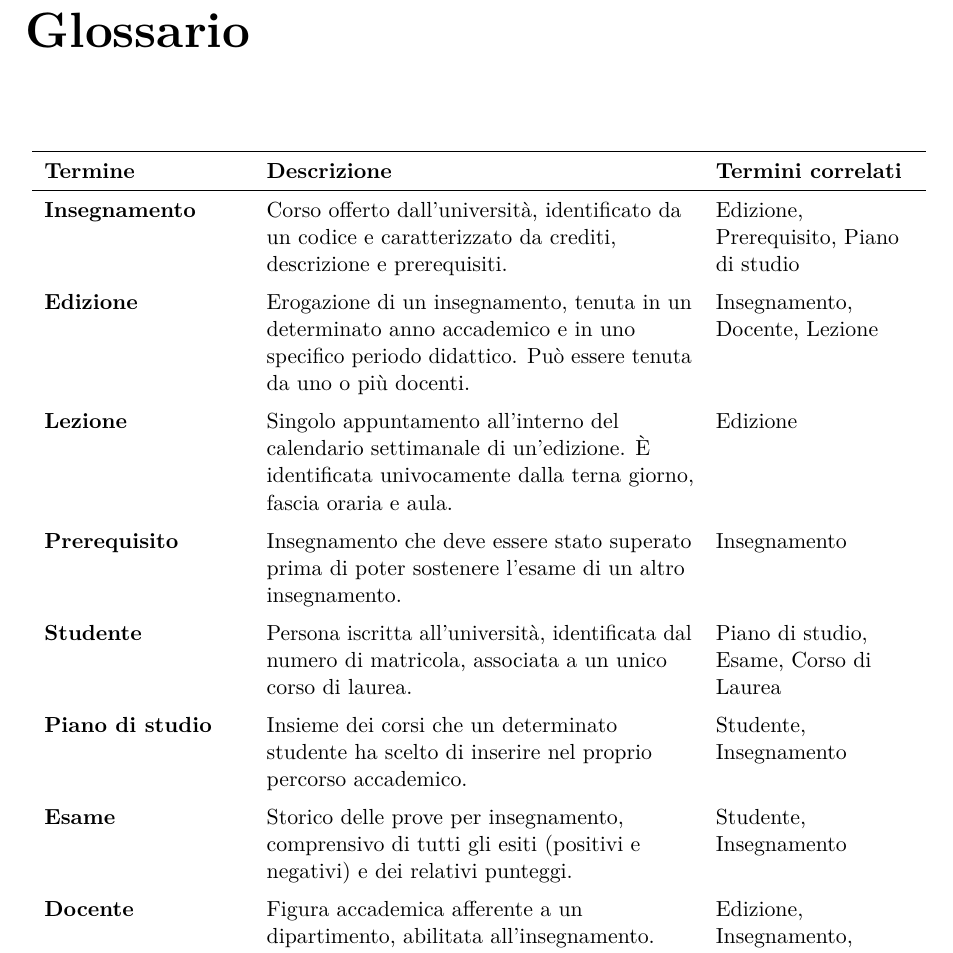
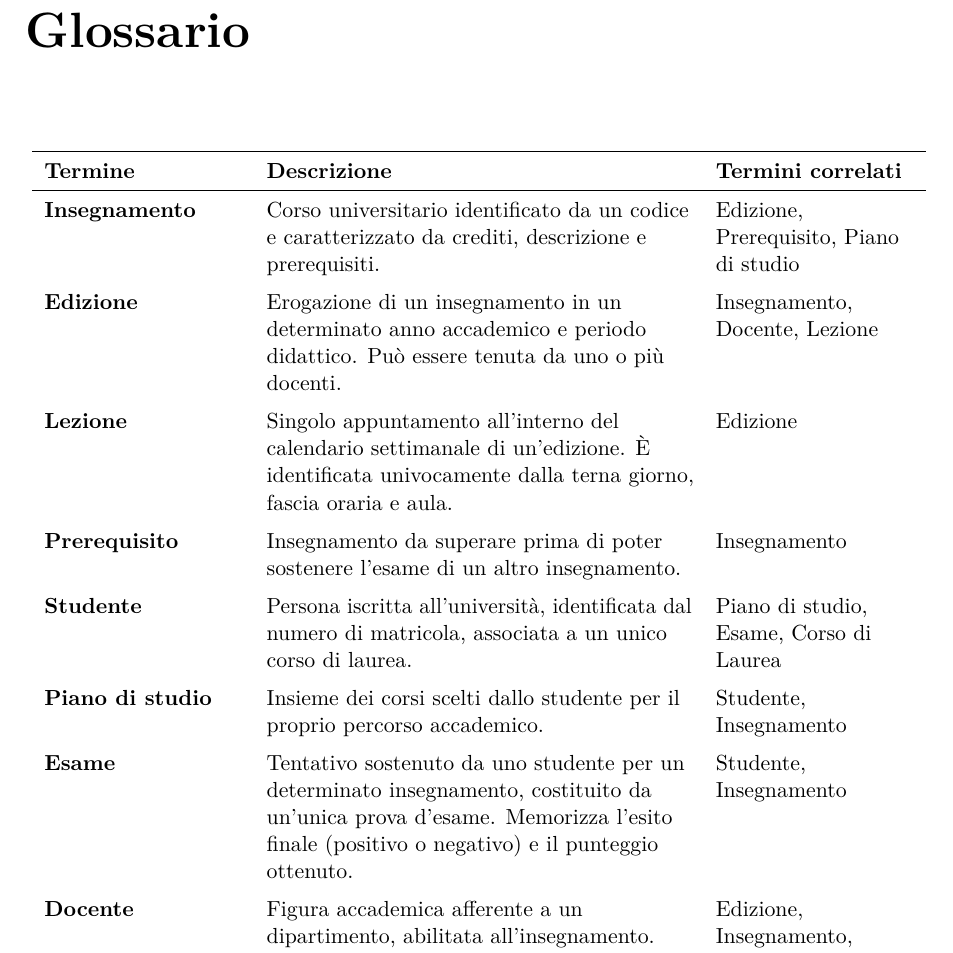
Before and after one commit to cossidente/database-lab-project, a LaTeX document (report/report.tex, which reads report/sections/a1_glossary.tex): part of page 27 of 28, cut so that both start at the same text. Compiled offline with pdfLaTeX.

Commit message:
Update report to specify exam

```diff
--- a/report/sections/a1_glossary.tex
+++ b/report/sections/a1_glossary.tex
@@ -20,19 +20,19 @@
     \caption{Glossario} \label{tab:glossario}
     \endlastfoot
 
-    \textbf{Insegnamento} & Corso offerto dall'università, identificato da un codice e caratterizzato da crediti, descrizione e prerequisiti. & Edizione, Prerequisito, Piano di studio \\
+    \textbf{Insegnamento} & Corso universitario identificato da un codice e caratterizzato da crediti, descrizione e prerequisiti. & Edizione, Prerequisito, Piano di studio \\
 
-    \textbf{Edizione} & Erogazione di un insegnamento, tenuta in un determinato anno accademico e in uno specifico periodo didattico. Può essere tenuta da uno o più docenti. & Insegnamento, Docente, Lezione \\
+    \textbf{Edizione} & Erogazione di un insegnamento in un determinato anno accademico e periodo didattico. Può essere tenuta da uno o più docenti. & Insegnamento, Docente, Lezione \\
 
     \textbf{Lezione} & Singolo appuntamento all'interno del calendario settimanale di un'edizione. È identificata univocamente dalla terna giorno, fascia oraria e aula. & Edizione \\
 
-    \textbf{Prerequisito} & Insegnamento che deve essere stato superato prima di poter sostenere l'esame di un altro insegnamento. & Insegnamento \\
+    \textbf{Prerequisito} & Insegnamento da superare prima di poter sostenere l'esame di un altro insegnamento. & Insegnamento \\
 
     \textbf{Studente} & Persona iscritta all'università, identificata dal numero di matricola, associata a un unico corso di laurea. & Piano di studio, Esame, Corso di Laurea \\
 
-    \textbf{Piano di studio} & Insieme dei corsi che un determinato studente ha scelto di inserire nel proprio percorso accademico. & Studente, Insegnamento \\
+    \textbf{Piano di studio} & Insieme dei corsi scelti dallo studente per il proprio percorso accademico. & Studente, Insegnamento \\
 
-    \textbf{Esame} & Storico delle prove per insegnamento, comprensivo di tutti gli esiti (positivi e negativi) e dei relativi punteggi. & Studente, Insegnamento \\
+    \textbf{Esame} & Tentativo sostenuto da uno studente per un determinato insegnamento, costituito da un'unica prova d'esame. Memorizza l'esito finale (positivo o negativo) e il punteggio ottenuto. & Studente, Insegnamento \\
 
     \textbf{Docente} & Figura accademica afferente a un dipartimento, abilitata all'insegnamento. & Edizione, Insegnamento, Dipartimento \\
 
```
Also changed, not shown: report/report.tex (+0 -1 lines).
